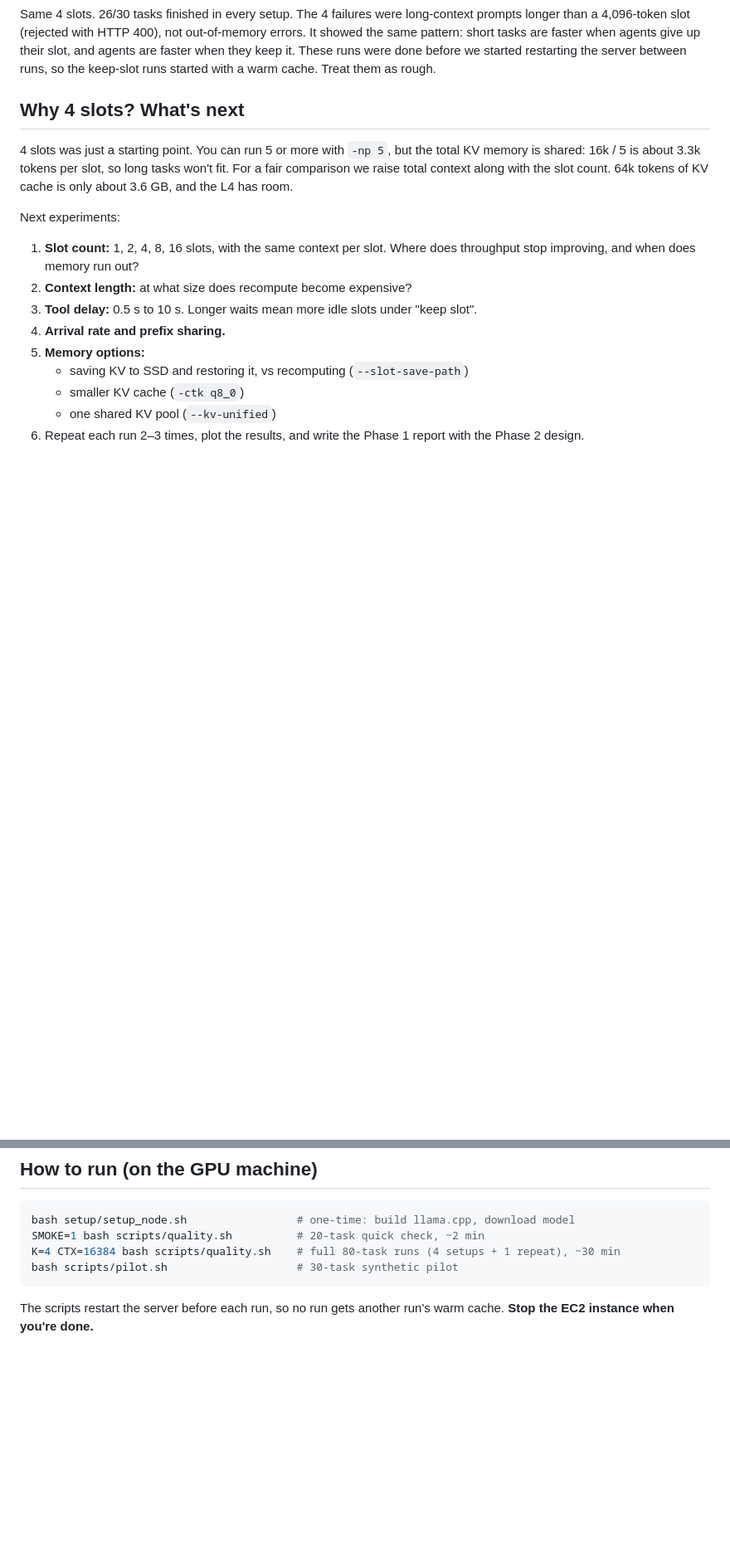
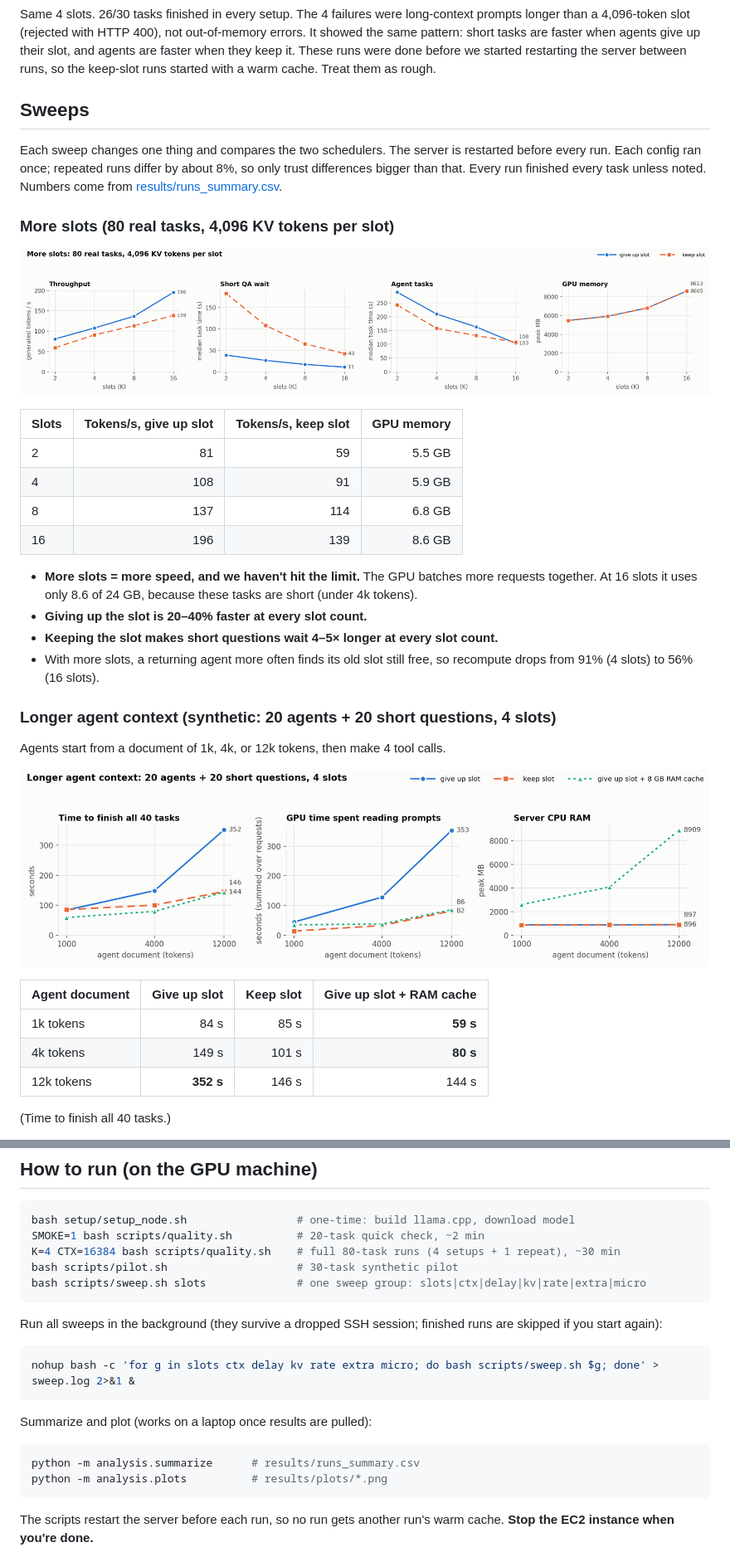
Before and after one commit to mishra37/CSE291-LLM-Systems-Project, a Markdown page: README.md, 2 parts joined by grey strips. Shown at 83% size. Rendered like a GitHub page; pictures changed too: results/plots/context.png (added), results/plots/slots.png (added); blank space fills up the shorter version.

Commit message:
Sweep plots, README results, extra experiments group

````diff
--- a/README.md
+++ b/README.md
@@ -163,23 +166,43 @@ agents give up their slot, and agents are faster when they keep it. These runs
 were done before we started restarting the server between runs, so the
 keep-slot runs started with a warm cache. Treat them as rough.
 
-## Why 4 slots? What's next
+## Sweeps
 
-4 slots was just a starting point. You can run 5 or more with `-np 5`, but the
-total KV memory is shared: 16k / 5 is about 3.3k tokens per slot, so long tasks
-won't fit. For a fair comparison we raise total context along with the slot
-count. 64k tokens of KV cache is only about 3.6 GB, and the L4 has room.
+Each sweep changes one thing and compares the two schedulers. The server is
+restarted before every run. Each config ran once; repeated runs differ by about 8%,
+so only trust differences bigger than that. Every run finished every task unless
+noted. Numbers come from [results/runs_summary.csv](results/runs_summary.csv).
 
-Next experiments:
-1. **Slot count:** 1, 2, 4, 8, 16 slots, with the same context per slot. Where
-   does throughput stop improving, and when does memory run out?
-2. **Context length:** at what size does recompute become expensive?
-3. **Tool delay:** 0.5 s to 10 s. Longer waits mean more idle slots under
-   "keep slot".
-4. **Arrival rate and prefix sharing.**
-5. **Memory options:**
-   - saving KV to SSD and restoring it, vs recomputing (`--slot-save-path`)
-   - smaller KV cache (`-ctk q8_0`)
-   - one shared KV pool (`--kv-unified`)
-6. Repeat each run 2–3 times, plot the results, and write the Phase 1 report with
-   the Phase 2 design.
+### More slots (80 real tasks, 4,096 KV tokens per slot)
+
+![slots](results/plots/slots.png)
+
+| Slots | Tokens/s, give up slot | Tokens/s, keep slot | GPU memory |
+|---|---:|---:|---:|
+| 2 | 81 | 59 | 5.5 GB |
+| 4 | 108 | 91 | 5.9 GB |
+| 8 | 137 | 114 | 6.8 GB |
+| 16 | 196 | 139 | 8.6 GB |
+
+- **More slots = more speed, and we haven't hit the limit.** The GPU batches more
+  requests together. At 16 slots it uses only 8.6 of 24 GB, because these tasks
+  are short (under 4k tokens).
+- **Giving up the slot is 20–40% faster at every slot count.**
+- **Keeping the slot makes short questions wait 4–5× longer at every slot count.**
+- With more slots, a returning agent more often finds its old slot still free, so
+  recompute drops from 91% (4 slots) to 56% (16 slots).
+
+### Longer agent context (synthetic: 20 agents + 20 short questions, 4 slots)
+
+Agents start from a document of 1k, 4k, or 12k tokens, then make 4 tool calls.
+
+![context](results/plots/context.png)
+
+| Agent document | Give up slot | Keep slot | Give up slot + RAM cache |
+|---|---:|---:|---:|
+| 1k tokens | 84 s | 85 s | **59 s** |
+| 4k tokens | 149 s | 101 s | **80 s** |
+| 12k tokens | **352 s** | 146 s | 144 s |
+
+(Time to finish all 40 tasks.)
+
@@ -191,6 +300,21 @@ bash setup/setup_node.sh                 # one-time: build llama.cpp, download m
 SMOKE=1 bash scripts/quality.sh          # 20-task quick check, ~2 min
 K=4 CTX=16384 bash scripts/quality.sh    # full 80-task runs (4 setups + 1 repeat), ~30 min
 bash scripts/pilot.sh                    # 30-task synthetic pilot
+bash scripts/sweep.sh slots              # one sweep group: slots|ctx|delay|kv|rate|extra|micro
+```
+
+Run all sweeps in the background (they survive a dropped SSH session; finished
+runs are skipped if you start again):
+
+```bash
+nohup bash -c 'for g in slots ctx delay kv rate extra micro; do bash scripts/sweep.sh $g; done' > sweep.log 2>&1 &
+```
+
+Summarize and plot (works on a laptop once results are pulled):
+
+```bash
+python -m analysis.summarize      # results/runs_summary.csv
+python -m analysis.plots          # results/plots/*.png
 ```
 
 The scripts restart the server before each run, so no run gets another run's
````
Also changed, not shown: other parts of README.md (+102 -12 lines), results/plots/arrival_rate.png (added), results/plots/micro_kv_restore.png (added), results/plots/tool_delay.png (added), 2 other files.
